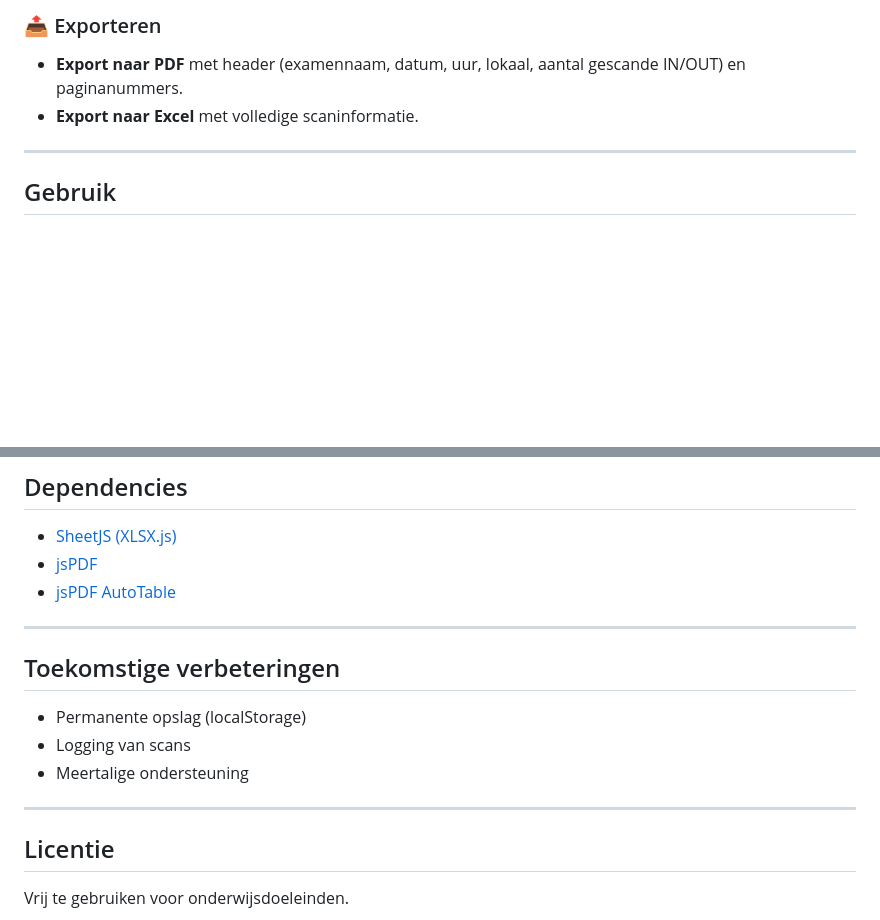
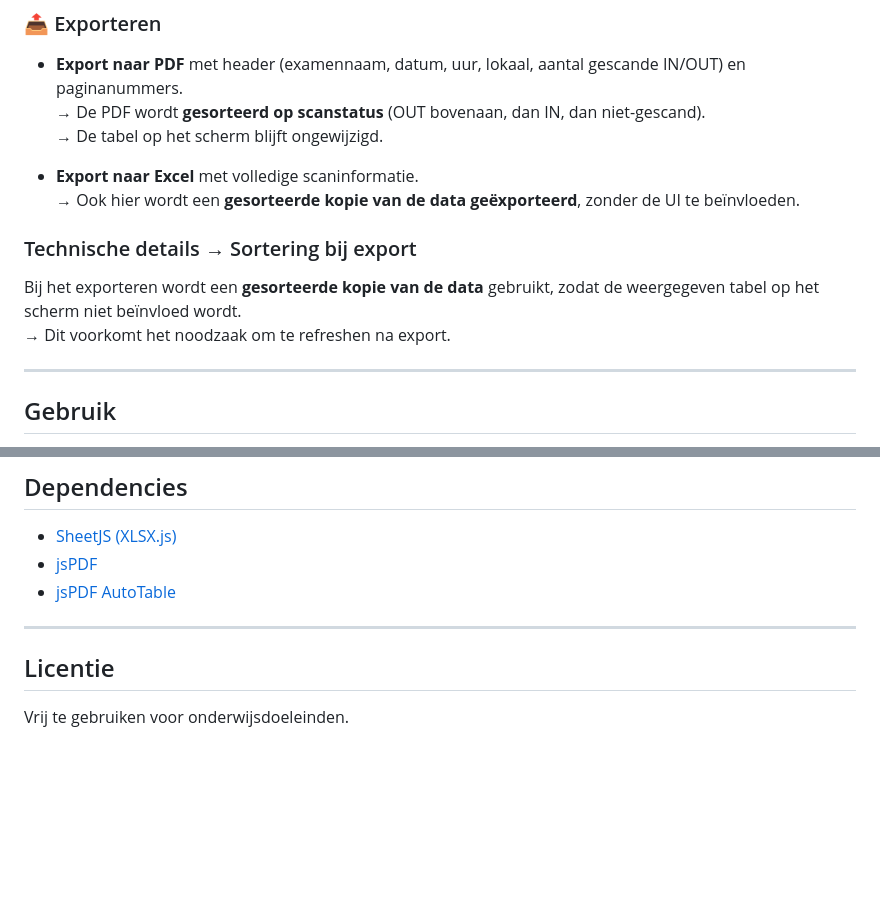
Before and after one commit to StephaneVanRossem02/StudentIdScanner, a Markdown page: README.md, 2 parts joined by grey strips. Drawn GitHub-style; blank space fills up the shorter version.

```diff
--- a/README.md
+++ b/README.md
@@ -39,7 +39,17 @@ Deze tool is bedoeld voor het scannen van studentennummers bij examens, met onde
 ### 📤 Exporteren
 
 - **Export naar PDF** met header (examennaam, datum, uur, lokaal, aantal gescande IN/OUT) en paginanummers.
+→ De PDF wordt **gesorteerd op scanstatus** (OUT bovenaan, dan IN, dan niet-gescand).
+→ De tabel op het scherm blijft ongewijzigd.
+
 - **Export naar Excel** met volledige scaninformatie.
+→ Ook hier wordt een **gesorteerde kopie van de data geëxporteerd**, zonder de UI te beïnvloeden.
+
+### Technische details → Sortering bij export
+
+Bij het exporteren wordt een **gesorteerde kopie van de data** gebruikt, zodat de weergegeven tabel op het scherm niet beïnvloed wordt.
+→ Dit voorkomt het noodzaak om te refreshen na export.
+
 
 ---
 
@@ -121,13 +131,6 @@ Exporteren naar PDF en Excel is voorzien.
 
 ---
 
-## Toekomstige verbeteringen
-
-- Permanente opslag (localStorage)
-- Logging van scans
-- Meertalige ondersteuning
-
----
 
 ## Licentie
 
```
